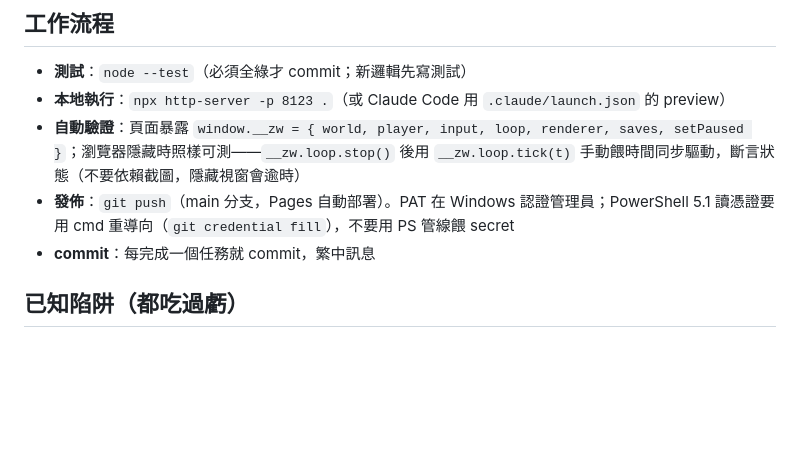
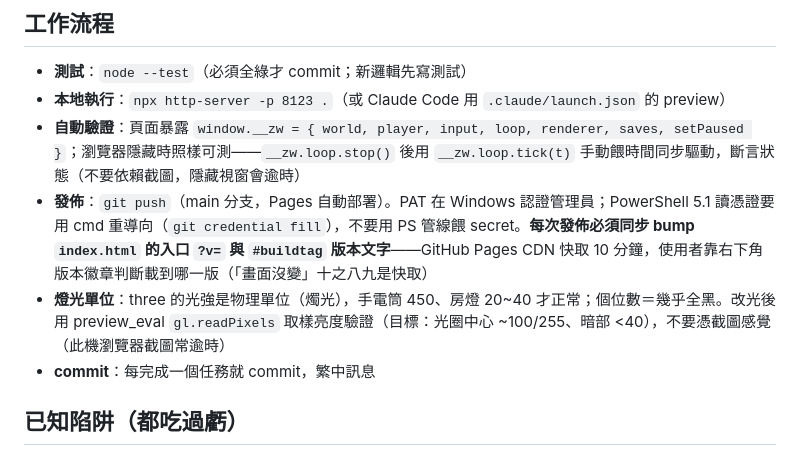
Before and after one commit to sancola1219-collab/zombie-world, a Markdown page: CLAUDE.md, the part around the change. Drawn GitHub-style; blank space fills up the shorter version.

Commit message:
docs: 交接文件補快取版本規則與燈光單位教訓
Co-Authored-By: Claude Fable 5 <noreply@anthropic.com>

```diff
--- a/CLAUDE.md
+++ b/CLAUDE.md
@@ -38,7 +38,8 @@ tests/       node:test 單元測試（*.test.js）
 - **測試**：`node --test`（必須全綠才 commit；新邏輯先寫測試）
 - **本地執行**：`npx http-server -p 8123 .`（或 Claude Code 用 `.claude/launch.json` 的 preview）
 - **自動驗證**：頁面暴露 `window.__zw = { world, player, input, loop, renderer, saves, setPaused }`；瀏覽器隱藏時照樣可測——`__zw.loop.stop()` 後用 `__zw.loop.tick(t)` 手動餵時間同步驅動，斷言狀態（不要依賴截圖，隱藏視窗會逾時）
-- **發佈**：`git push`（main 分支，Pages 自動部署）。PAT 在 Windows 認證管理員；PowerShell 5.1 讀憑證要用 cmd 重導向（`git credential fill`），不要用 PS 管線餵 secret
+- **發佈**：`git push`（main 分支，Pages 自動部署）。PAT 在 Windows 認證管理員；PowerShell 5.1 讀憑證要用 cmd 重導向（`git credential fill`），不要用 PS 管線餵 secret。**每次發佈必須同步 bump `index.html` 的入口 `?v=` 與 `#buildtag` 版本文字**——GitHub Pages CDN 快取 10 分鐘，使用者靠右下角版本徽章判斷載到哪一版（「畫面沒變」十之八九是快取）
+- **燈光單位**：three 的光強是物理單位（燭光），手電筒 450、房燈 20~40 才正常；個位數＝幾乎全黑。改光後用 preview_eval `gl.readPixels` 取樣亮度驗證（目標：光圈中心 ~100/255、暗部 <40），不要憑截圖感覺（此機瀏覽器截圖常逾時）
 - **commit**：每完成一個任務就 commit，繁中訊息
 
 ## 已知陷阱（都吃過虧）
```
Also changed, not shown: AGENTS.md (+2 -1 lines).
